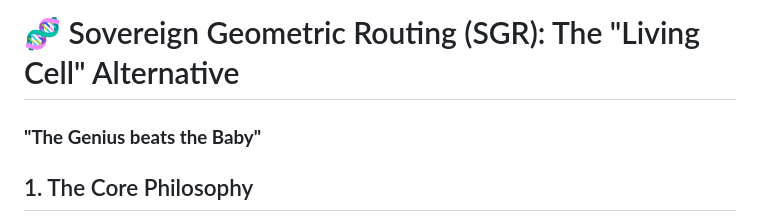
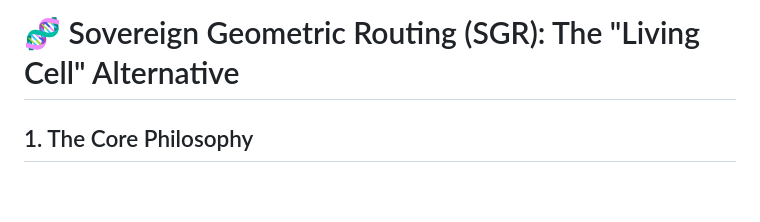
Before and after one commit to MrPan2048/GeometricTransformer, a Markdown page: Livingcell.md, the part around the change. Drawn GitHub-style; blank space fills up the shorter version.

Commit message:
Remove introductory section from Livingcell.md
Removed the section titled 'The Genius beats the Baby'.

```diff
--- a/Livingcell.md
+++ b/Livingcell.md
@@ -1,6 +1,4 @@
 # 🧬 Sovereign Geometric Routing (SGR): The "Living Cell" Alternative
-
-### **"The Genius beats the Baby"**
 
 ## 1. The Core Philosophy
 Traditional AI architectures (Transformers) act as a **"Black Box"**—a brain with no inherent structure, relying on a massive soup of statistical signals to calculate global attention ($O(n^2)$). This is non-biological and computationally wasteful.
```
